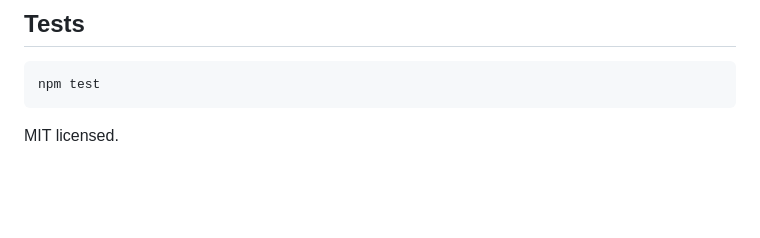
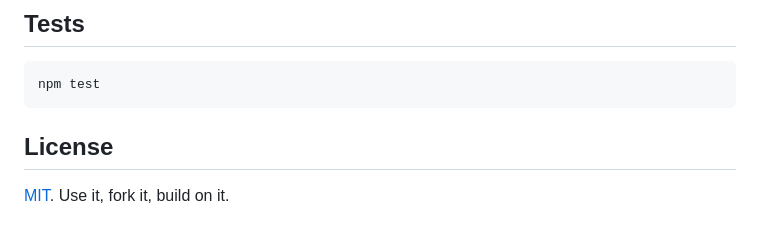
Before and after one commit to anothersummerofsleep/tripfolio, a Markdown page: README.md, the part around one of its changes. Drawn GitHub-style; blank space fills up the shorter version.

````diff
--- a/README.md
+++ b/README.md
@@ -158,4 +158,6 @@ The repo ships three Claude Code skills (also listed in the manifest):
 npm test
 ```
 
-MIT licensed.
+## License
+
+[MIT](LICENSE). Use it, fork it, build on it.
````
Also changed, not shown: other parts of README.md (+3 -3 lines).
